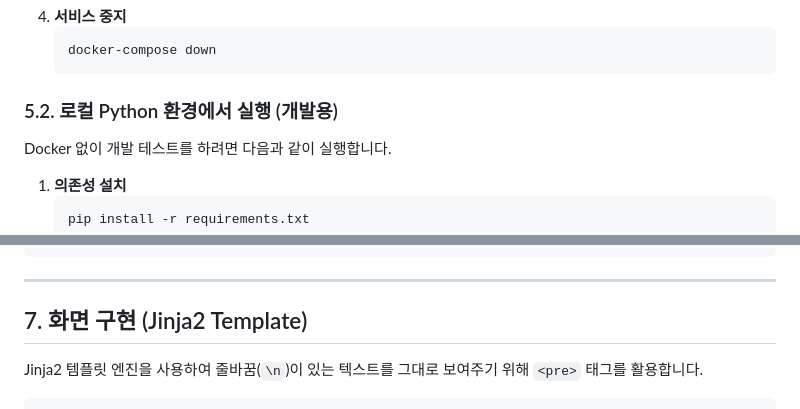
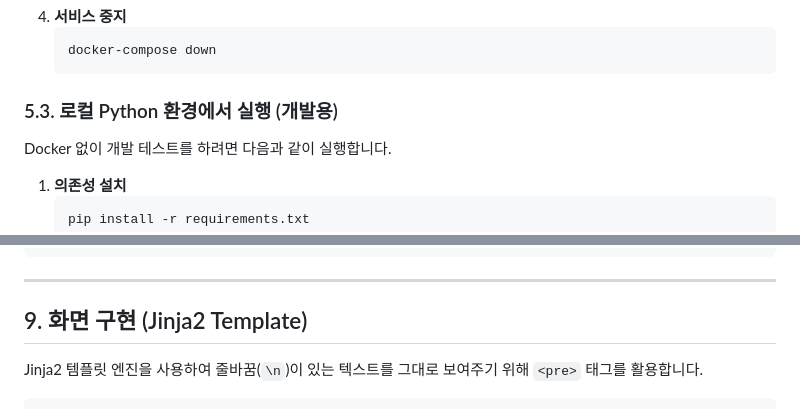
Before and after one commit to redlady-GH/lecture_notice_board, a Markdown page: readme.md, 2 parts joined by grey strips. Drawn GitHub-style.

````diff
--- a/readme.md
+++ b/readme.md
@@ -104,7 +104,7 @@ cp .env.example .env
     docker-compose down
     ```
 
-### 5.2. 로컬 Python 환경에서 실행 (개발용)
+### 5.3. 로컬 Python 환경에서 실행 (개발용)
 
 Docker 없이 개발 테스트를 하려면 다음과 같이 실행합니다.
 
@@ -240,7 +244,7 @@ def login():
 
 ---
 
-## 7. 화면 구현 (Jinja2 Template)
+## 9. 화면 구현 (Jinja2 Template)
 
 Jinja2 템플릿 엔진을 사용하여 줄바꿈(`\n`)이 있는 텍스트를 그대로 보여주기 위해 `<pre>` 태그를 활용합니다.
 
````
Also changed, not shown: other parts of readme.md (+11 -7 lines).
